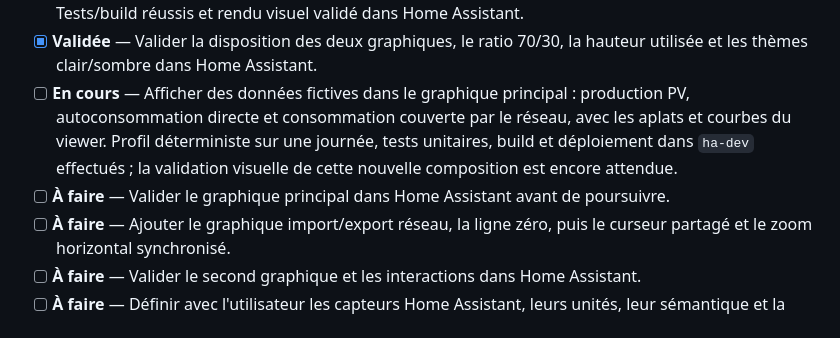
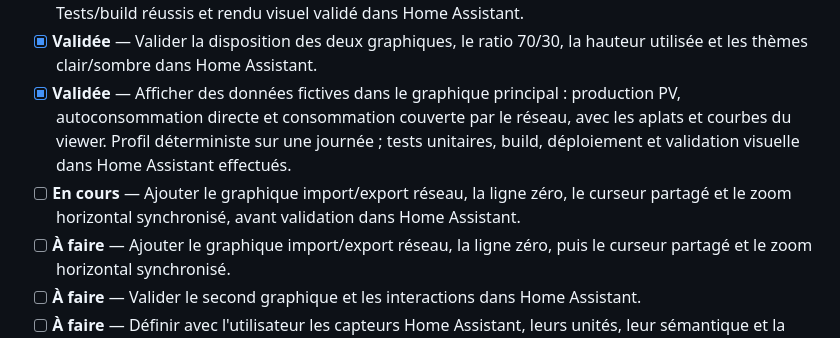
Before and after one commit to XavierBerger/Solar-Router-for-ESPHome-Card, a Markdown page: solar-energy-graphs-card/docs/SOLAR-ENERGY-CARD-DEVELOPMENT-PLAN.md, the part around the change. Rendered like a GitHub page.

Commit message:
docs(solar-energy-card): validate main solar chart
Co-authored-by: Copilot <223556219+Copilot@users.noreply.github.com>

```diff
--- a/solar-energy-graphs-card/docs/SOLAR-ENERGY-CARD-DEVELOPMENT-PLAN.md
+++ b/solar-energy-graphs-card/docs/SOLAR-ENERGY-CARD-DEVELOPMENT-PLAN.md
@@ -79,13 +79,14 @@ Ajouter les tâches découvertes sans effacer l'historique utile.
   grise fine. Tests/build réussis et rendu visuel validé dans Home Assistant.
 - [x] **Validée** — Valider la disposition des deux graphiques, le ratio 70/30,
   la hauteur utilisée et les thèmes clair/sombre dans Home Assistant.
-- [ ] **En cours** — Afficher des données fictives dans le graphique principal :
+- [x] **Validée** — Afficher des données fictives dans le graphique principal :
   production PV, autoconsommation directe et consommation couverte par le
   réseau, avec les aplats et courbes du viewer. Profil déterministe sur une
-  journée, tests unitaires, build et déploiement dans `ha-dev` effectués ; la
-  validation visuelle de cette nouvelle composition est encore attendue.
-- [ ] **À faire** — Valider le graphique principal dans Home Assistant avant de
-  poursuivre.
+  journée ; tests unitaires, build, déploiement et validation visuelle dans
+  Home Assistant effectués.
+- [ ] **En cours** — Ajouter le graphique import/export réseau, la ligne zéro,
+  le curseur partagé et le zoom horizontal synchronisé, avant validation dans
+  Home Assistant.
 - [ ] **À faire** — Ajouter le graphique import/export réseau, la ligne zéro,
   puis le curseur partagé et le zoom horizontal synchronisé.
 - [ ] **À faire** — Valider le second graphique et les interactions dans Home
```
